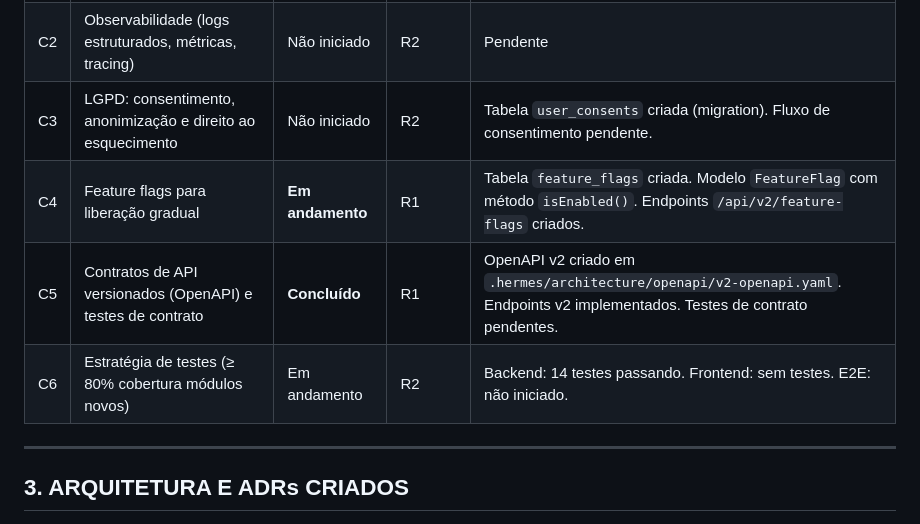
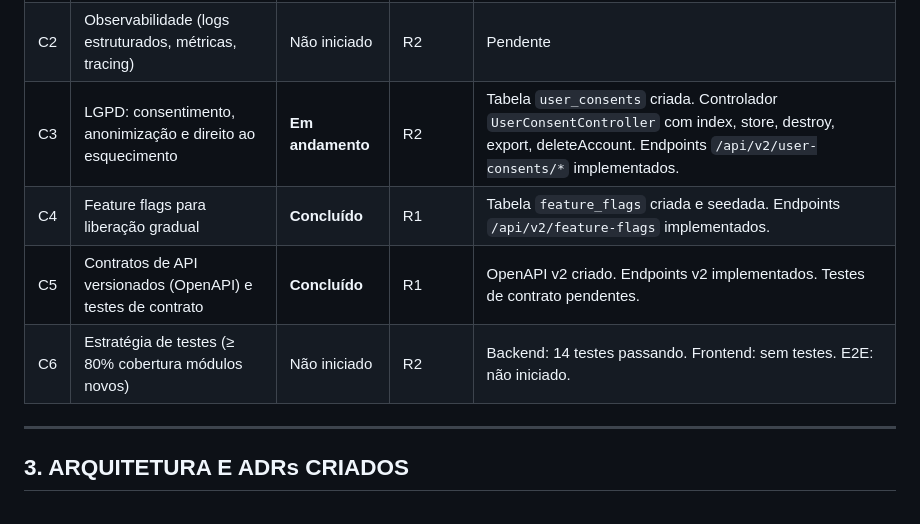
Before and after one commit to vintalie/geovintalie, a Markdown page: .hermes/RELATORIO_LACUNAS.md, the part around one of its changes. GitHub-like rendering.

```diff
--- a/.hermes/RELATORIO_LACUNAS.md
+++ b/.hermes/RELATORIO_LACUNAS.md
@@ -51,8 +51,8 @@
 | C2 | Observabilidade (logs estruturados, métricas, tracing) | Não iniciado | R2 | Pendente |
-| C3 | LGPD: consentimento, anonimização e direito ao esquecimento | Não iniciado | R2 | Tabela `user_consents` criada (migration). Fluxo de consentimento pendente. |
-| C4 | Feature flags para liberação gradual | **Em andamento** | R1 | Tabela `feature_flags` criada. Modelo `FeatureFlag` com método `isEnabled()`. Endpoints `/api/v2/feature-flags` criados. |
-| C5 | Contratos de API versionados (OpenAPI) e testes de contrato | **Concluído** | R1 | OpenAPI v2 criado em `.hermes/architecture/openapi/v2-openapi.yaml`. Endpoints v2 implementados. Testes de contrato pendentes. |
-| C6 | Estratégia de testes (≥ 80% cobertura módulos novos) | Em andamento | R2 | Backend: 14 testes passando. Frontend: sem testes. E2E: não iniciado. |
+| C3 | LGPD: consentimento, anonimização e direito ao esquecimento | **Em andamento** | R2 | Tabela `user_consents` criada. Controlador `UserConsentController` com index, store, destroy, export, deleteAccount. Endpoints `/api/v2/user-consents/*` implementados. |
+| C4 | Feature flags para liberação gradual | **Concluído** | R1 | Tabela `feature_flags` criada e seedada. Endpoints `/api/v2/feature-flags` implementados. |
+| C5 | Contratos de API versionados (OpenAPI) e testes de contrato | **Concluído** | R1 | OpenAPI v2 criado. Endpoints v2 implementados. Testes de contrato pendentes. |
+| C6 | Estratégia de testes (≥ 80% cobertura módulos novos) | Não iniciado | R2 | Backend: 14 testes passando. Frontend: sem testes. E2E: não iniciado. |
 
 ---
 
```
Also changed, not shown: other parts of .hermes/RELATORIO_LACUNAS.md (+43 -39 lines).
